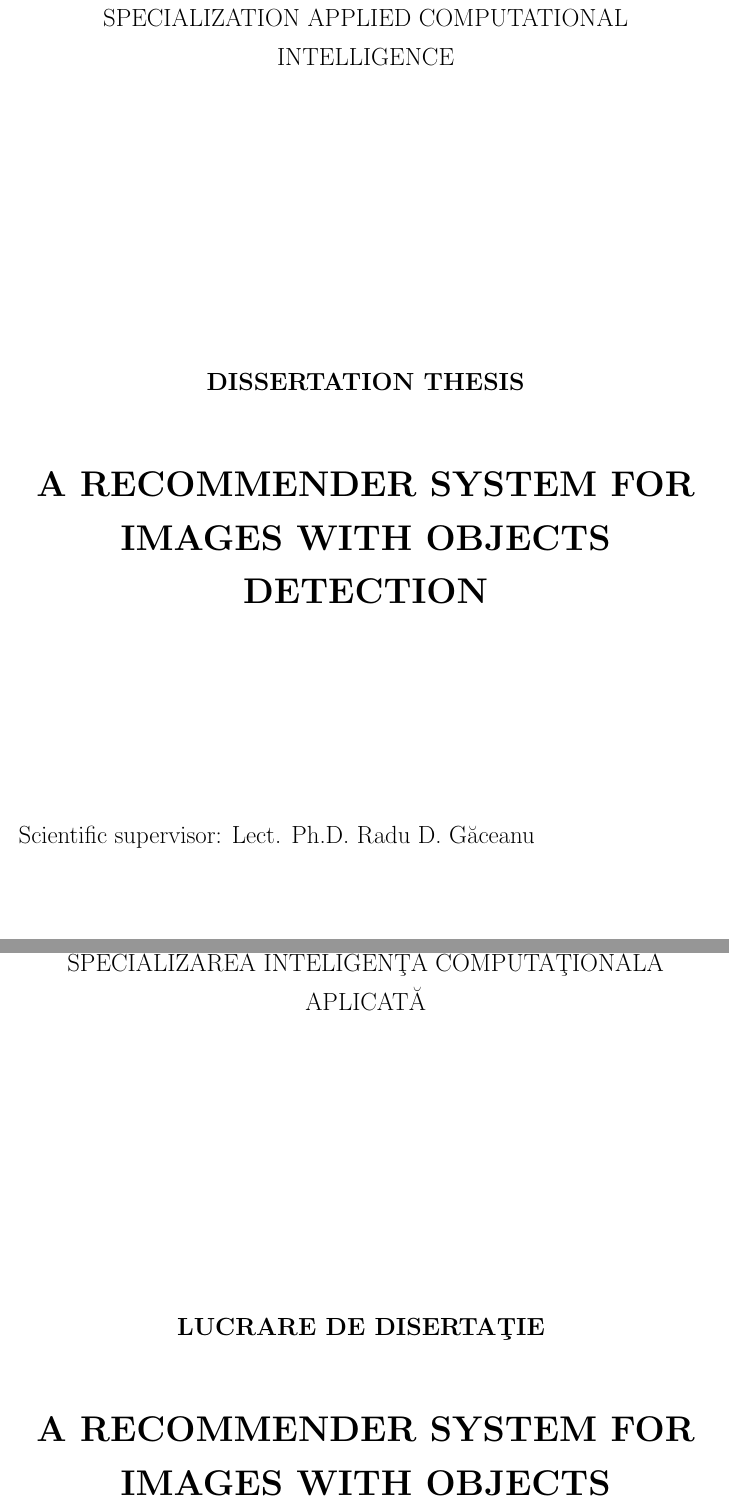
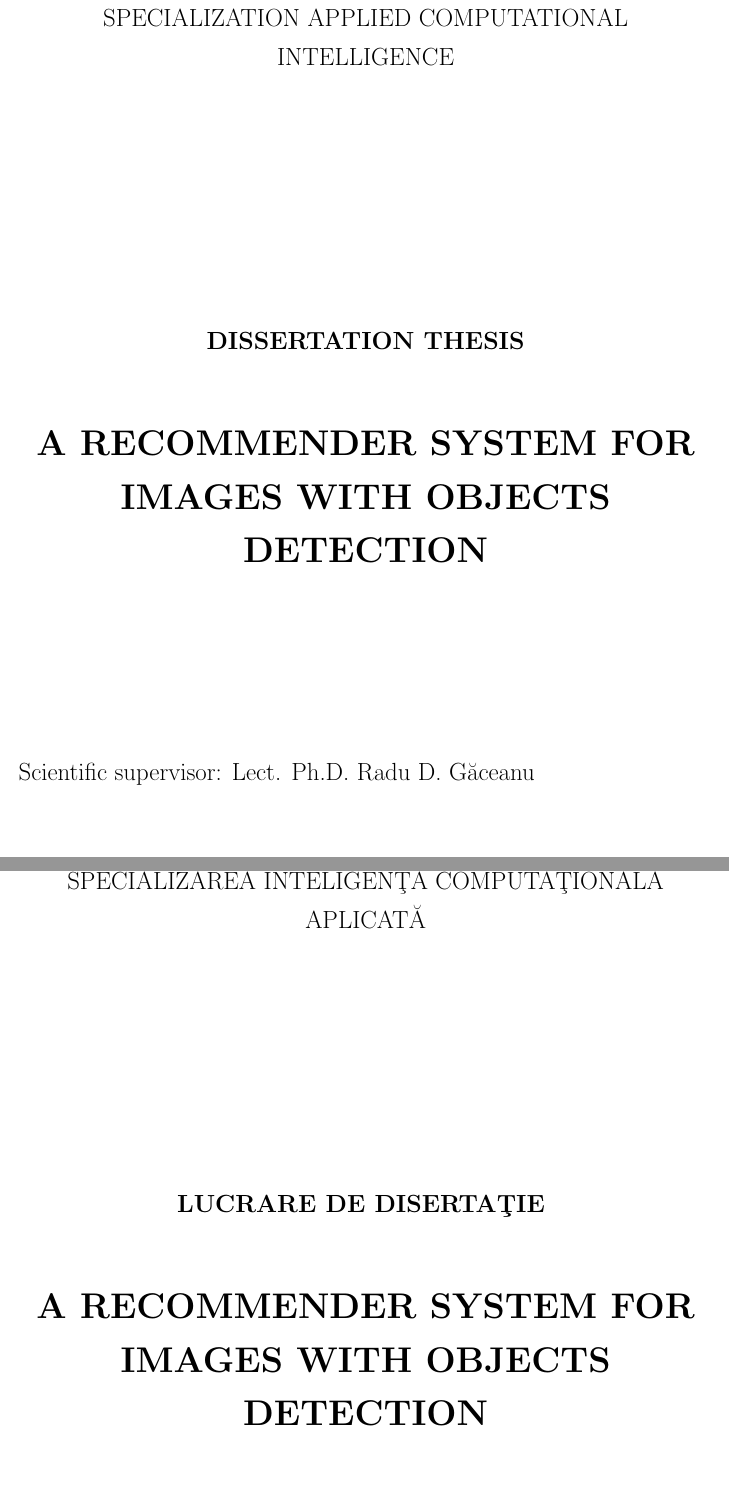
Before and after one commit to tudorvaran/dissertation, a LaTeX thesis (written/thesis.tex): two parts of pages 1 and 3 of 8 before the commit and two parts of pages 1 and 2 of 6 after it, joined at a grey line, cut so that both start at the same text. Compiled offline with pdfLaTeX.

Commit message:
Fixed main page

```diff
--- a/written/thesis.tex
+++ b/written/thesis.tex
@@ -60,10 +60,8 @@
 
 \Large{SPECIALIZATION APPLIED COMPUTATIONAL INTELLIGENCE}
 
-
-
 %\textsl{
-\vspace{7cm}
+\vspace{6cm}
 \Large \textbf{DISSERTATION THESIS}
 
 \vspace{1.3cm}
@@ -100,9 +98,8 @@
 \Large{SPECIALIZAREA INTELIGEN\c{T}\u{A} COMPUTA\c{T}IONAL\u{A} APLICAT\u{A}}
 
 
-
 %\textsl{
-\vspace{7cm}
+\vspace{6cm}
 
 \Large \textbf{LUCRARE DE DISERTA\c{T}IE }
 
```
